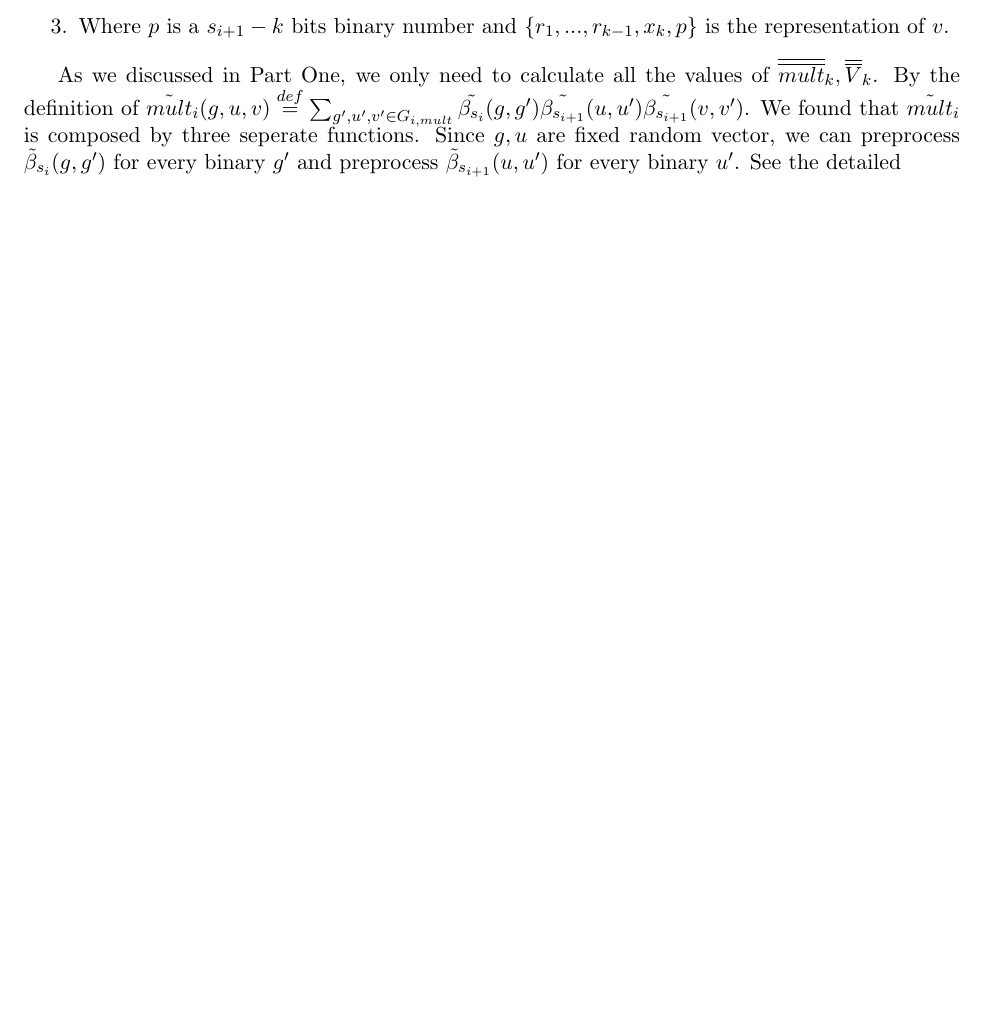
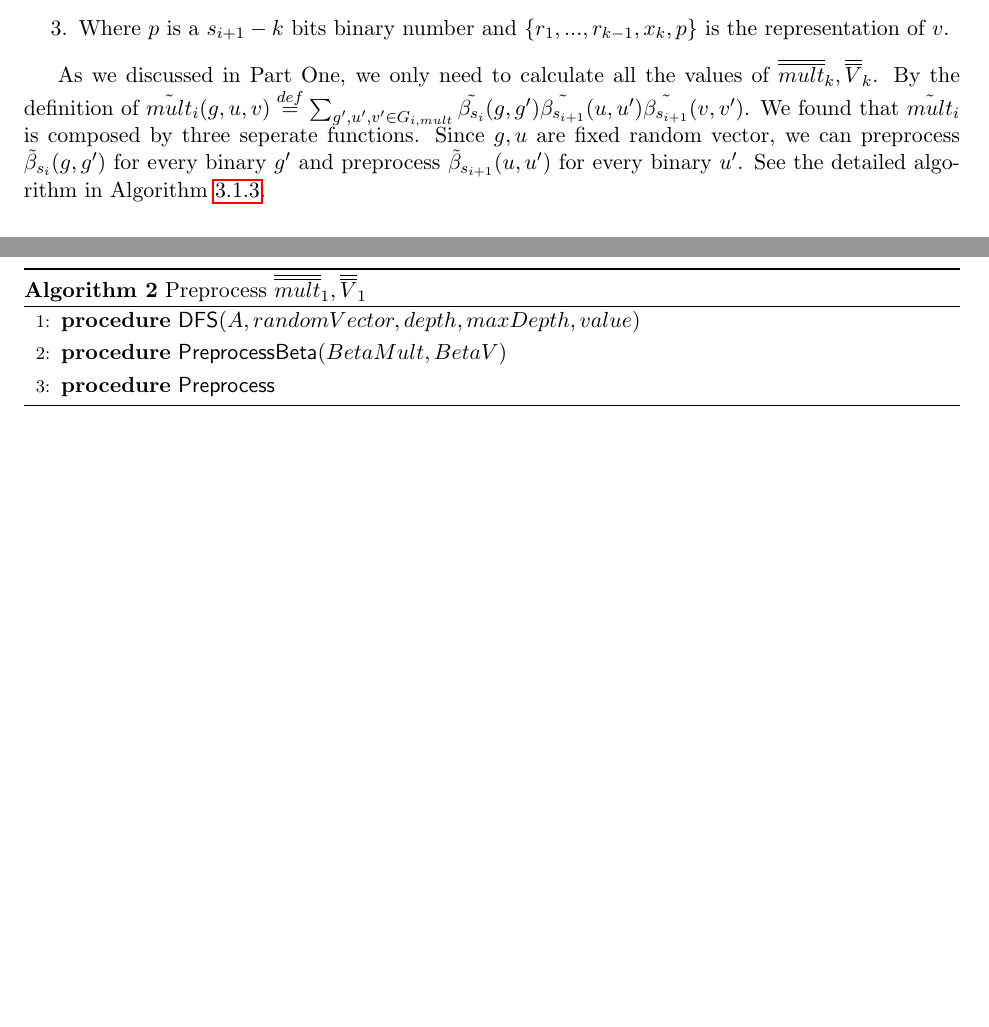
Before and after one commit to sunblaze-ucb/Libra, a LaTeX document (paper/manuscript/fastZKP.tex, which reads paper/manuscript/gkr_linear.tex): part of page 11 of 19 before the commit and two parts of pages 11 and 20 of 20 after it, the two joined at a grey line, cut so that both start at the same text, the shorter picture padded with empty space. Compiled offline with pdfLaTeX.

Commit message:
auto commit

```diff
--- a/paper/manuscript/gkr_linear.tex
+++ b/paper/manuscript/gkr_linear.tex
@@ -158,6 +158,21 @@ We define two arrays $\overline{\overline{mult}}_k, \overline{\overline{V}}_k$ a
 	\end{enumerate}
 \end{definition}
 
-As we discussed in Part One, we only need to calculate all the values of $\overline{\overline{mult}}_k, \overline{\overline{V}}_k$. By the definition of $\tilde{mult}_i(g, u, v)\overset{def}{=}\sum_{g', u', v' \in G_{i, mult}}\tilde{\beta_{s_i}}(g, g')\tilde{\beta_{s_{i+1}}}(u, u')\tilde{\beta_{s_{i+1}}}(v, v')$. We found that $\tilde{mult}_i$ is composed by three seperate functions. Since $g, u$ are fixed random vector, we can preprocess $\tilde{\beta}_{s_i}(g, g')$ for every binary $g'$ and preprocess $\tilde{\beta}_{s_{i+1}}(u, u')$ for every binary $u'$. See the detailed
+As we discussed in Part One, we only need to calculate all the values of $\overline{\overline{mult}}_k, \overline{\overline{V}}_k$. By the definition of $\tilde{mult}_i(g, u, v)\overset{def}{=}\sum_{g', u', v' \in G_{i, mult}}\tilde{\beta_{s_i}}(g, g')\tilde{\beta_{s_{i+1}}}(u, u')\tilde{\beta_{s_{i+1}}}(v, v')$. We found that $\tilde{mult}_i$ is composed by three seperate functions. Since $g, u$ are fixed random vector, we can preprocess $\tilde{\beta}_{s_i}(g, g')$ for every binary $g'$ and preprocess $\tilde{\beta}_{s_{i+1}}(u, u')$ for every binary $u'$. See the detailed algorithm in Algorithm \ref{alg::parttwo}.
+
+\begin{figure}[p]
+\begin{algorithm}[H]
+\label{alg::parttwo}
+\caption{Preprocess $\overline{\overline{mult}}_1, \overline{\overline{V}}_1$}
+\begin{algorithmic}[1]
+\Procedure{{\sf DFS}}{$A, randomVector, depth, maxDepth, value$}
+\EndProcedure
+\Procedure{{\sf PreprocessBeta}}{$BetaMult, BetaV$}
+\EndProcedure
+\Procedure{{\sf Preprocess}}{}
+\EndProcedure
+\end{algorithmic}
+\end{algorithm}
+\end{figure}
 
 \subsubsection{Combining two points}
```
Also changed, not shown: paper/manuscript/gkr_linear.tex (2 more changed lines).
